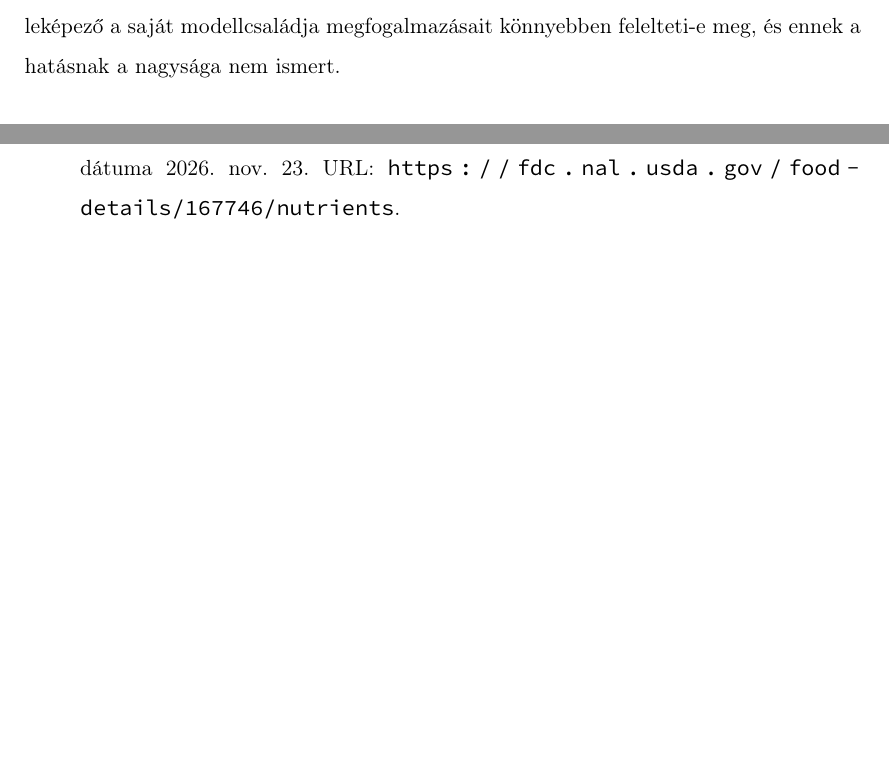
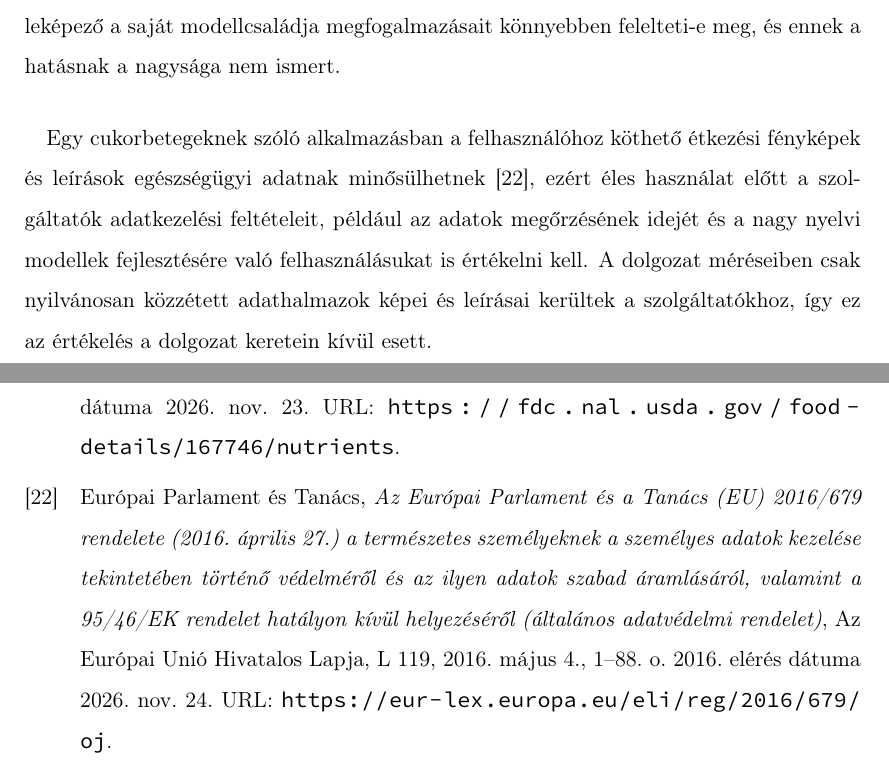
Before and after one commit to bencejuhaasz/thesis, a LaTeX document (style.tex, which reads contents/7-eredmenyek.tex): two parts of pages 60 and 64 of 81, joined at a grey line, cut so that both start at the same text, the shorter picture padded with empty space. Compiled offline with pdfLaTeX.

Commit message:
adatvédelem

```diff
--- a/contents/7-eredmenyek.tex
+++ b/contents/7-eredmenyek.tex
@@ -1014,5 +1014,10 @@ tételnevek 46--73\%-ában adott azonos eredményt. Mindkét leképező a Gemini
 és a Flash-Lite leképező ugyanaz a modell, mint a vizsgált Flash-Lite. Így nem választható el,
 hogy a leképező a saját modellcsaládja megfogalmazásait könnyebben felelteti-e meg, és ennek a
 hatásnak a nagysága nem ismert.
+\paragraph{}Egy cukorbetegeknek szóló alkalmazásban a felhasználóhoz köthető étkezési fényképek és leírások
+egészségügyi adatnak minősülhetnek \cite{gdpr2016}, ezért éles használat előtt a szolgáltatók adatkezelési feltételeit,
+például az adatok megőrzésének idejét és a nagy nyelvi modellek fejlesztésére való felhasználásukat is értékelni kell. A dolgozat méréseiben
+csak nyilvánosan közzétett adathalmazok képei és leírásai kerültek a szolgáltatókhoz, így ez az értékelés a dolgozat keretein
+kívül esett.
 % TODO: n=50 előmérések; felderítő hatások felülbecslése (ACETADA Lite--Sonnet); a hihetőségi szabályok korlátai; napok közti ismétlés; a csúcsmodellek csak részben mérve
 \clearpage
```
Also changed, not shown: hivatkozasok.bib (+12 -0 lines).
